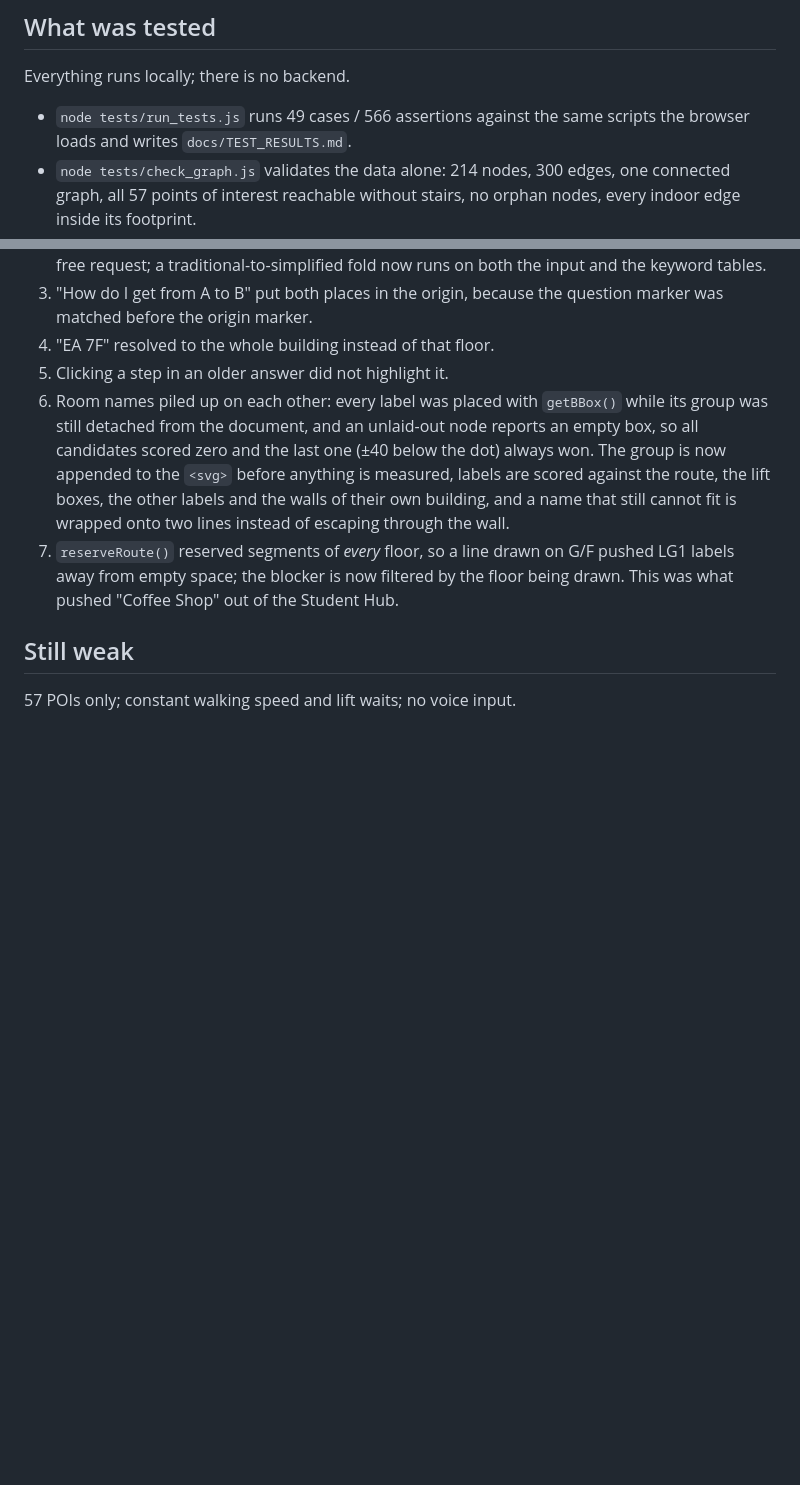
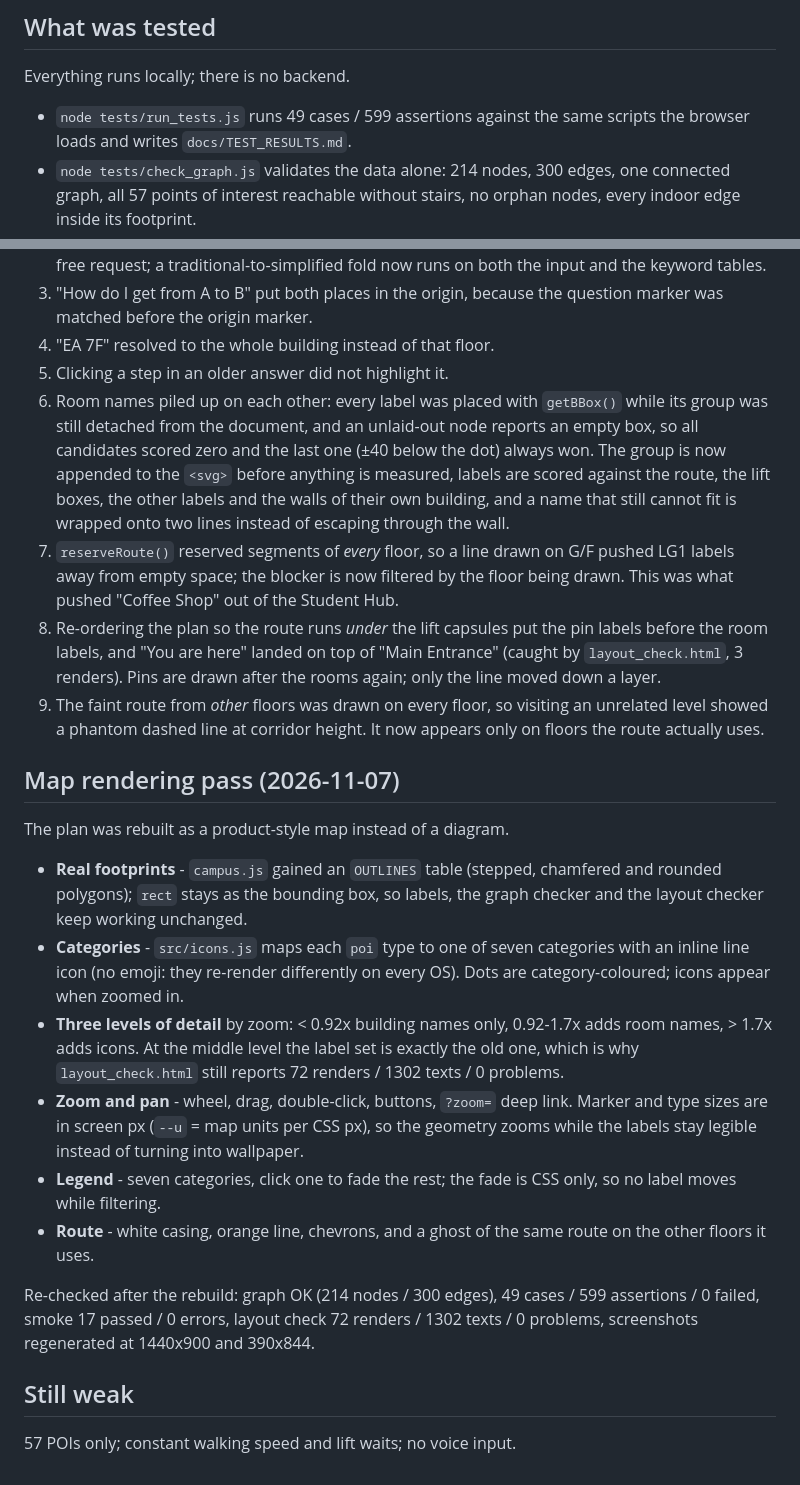
Before and after one commit to FreeFish0904/freefish-campus-guide, a Markdown page: docs/TEST_LOG.md, 2 parts joined by grey strips. GitHub-like rendering; blank space fills up the shorter version.

```diff
--- a/docs/TEST_LOG.md
+++ b/docs/TEST_LOG.md
@@ -4,7 +4,7 @@
 
 Everything runs locally; there is no backend.
 
-- `node tests/run_tests.js` runs 49 cases / 566 assertions against the same
+- `node tests/run_tests.js` runs 49 cases / 599 assertions against the same
   scripts the browser loads and writes `docs/TEST_RESULTS.md`.
 - `node tests/check_graph.js` validates the data alone: 214 nodes, 300 edges,
   one connected graph, all 57 points of interest reachable without stairs, no
@@ -53,6 +53,39 @@ Everything runs locally; there is no backend.
 7. `reserveRoute()` reserved segments of *every* floor, so a line drawn on G/F
    pushed LG1 labels away from empty space; the blocker is now filtered by the
    floor being drawn. This was what pushed "Coffee Shop" out of the Student Hub.
+8. Re-ordering the plan so the route runs *under* the lift capsules put the pin
+   labels before the room labels, and "You are here" landed on top of
+   "Main Entrance" (caught by `layout_check.html`, 3 renders). Pins are drawn
+   after the rooms again; only the line moved down a layer.
+9. The faint route from *other* floors was drawn on every floor, so visiting an
+   unrelated level showed a phantom dashed line at corridor height. It now
+   appears only on floors the route actually uses.
+
+## Map rendering pass (2026-11-07)
+
+The plan was rebuilt as a product-style map instead of a diagram.
+
+- **Real footprints** - `campus.js` gained an `OUTLINES` table (stepped, chamfered
+  and rounded polygons); `rect` stays as the bounding box, so labels, the graph
+  checker and the layout checker keep working unchanged.
+- **Categories** - `src/icons.js` maps each `poi` type to one of seven categories
+  with an inline line icon (no emoji: they re-render differently on every OS).
+  Dots are category-coloured; icons appear when zoomed in.
+- **Three levels of detail** by zoom: < 0.92x building names only, 0.92-1.7x adds
+  room names, > 1.7x adds icons. At the middle level the label set is exactly the
+  old one, which is why `layout_check.html` still reports 72 renders / 1302 texts
+  / 0 problems.
+- **Zoom and pan** - wheel, drag, double-click, buttons, `?zoom=` deep link.
+  Marker and type sizes are in screen px (`--u` = map units per CSS px), so the
+  geometry zooms while the labels stay legible instead of turning into wallpaper.
+- **Legend** - seven categories, click one to fade the rest; the fade is CSS only,
+  so no label moves while filtering.
+- **Route** - white casing, orange line, chevrons, and a ghost of the same route
+  on the other floors it uses.
+
+Re-checked after the rebuild: graph OK (214 nodes / 300 edges), 49 cases /
+599 assertions / 0 failed, smoke 17 passed / 0 errors, layout check 72 renders /
+1302 texts / 0 problems, screenshots regenerated at 1440x900 and 390x844.
 
 ## Still weak
 
```
Also changed, not shown: README.md (+37 -11 lines), docs/TEST_RESULTS.md (+3 -3 lines), docs/screenshots/desktop-en.png, docs/screenshots/desktop-fastest.png, docs/screenshots/desktop-skybridge.png, docs/screenshots/desktop-zh.png, 8 other files.
